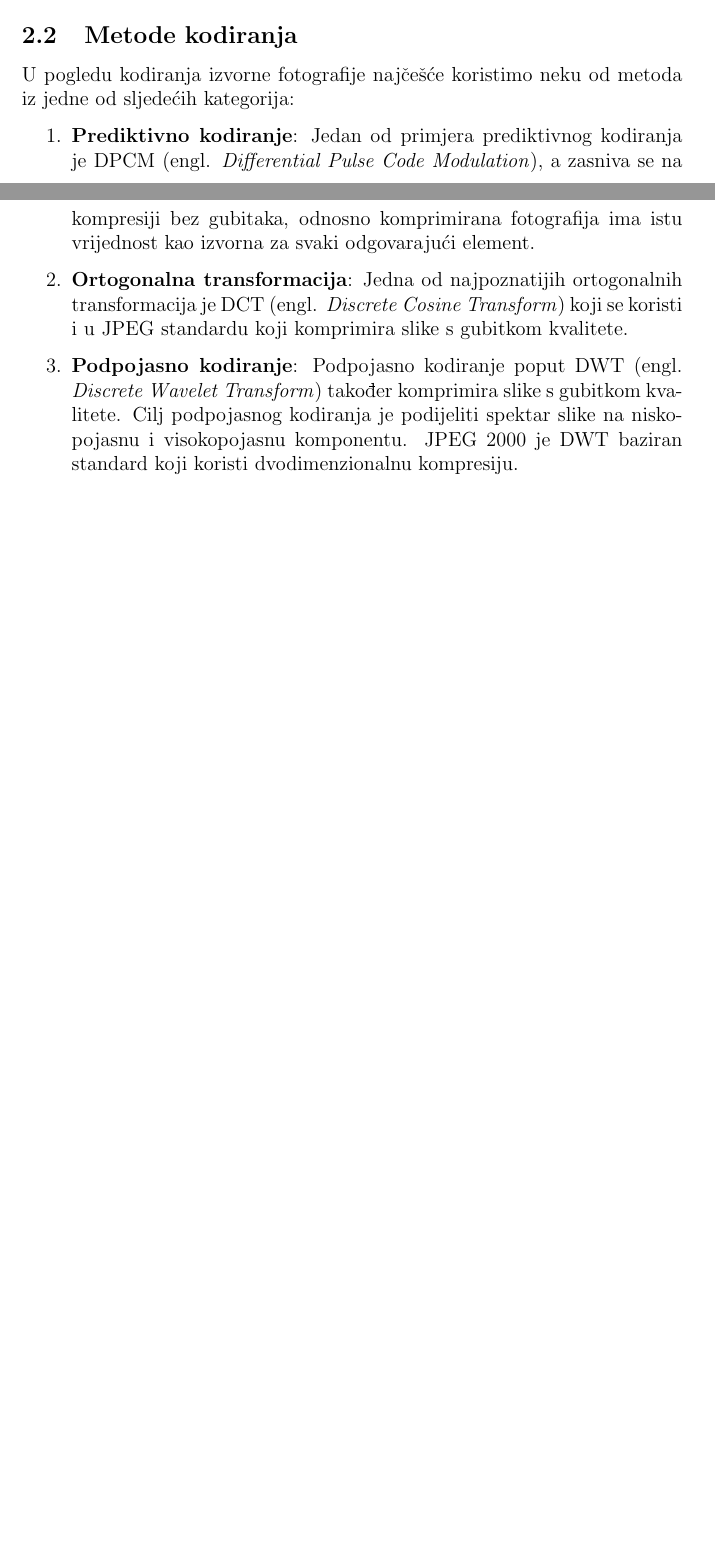
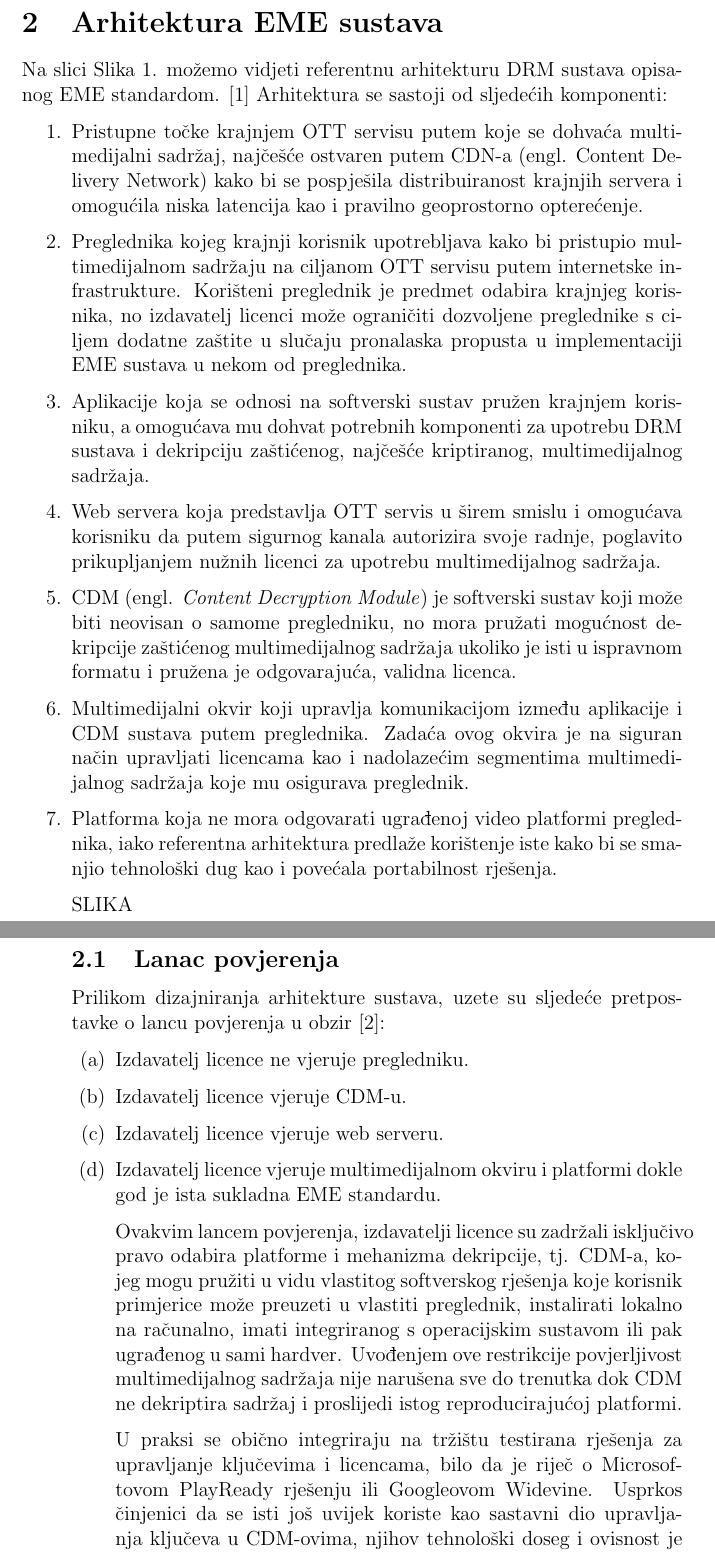
Before and after one commit to ratokuzmanic/fesb-fads, a LaTeX document (document.tex, which reads chapters/eme-architecture.tex): two parts of pages 4 and 5 of 10 before the commit and two parts of pages 4 and 5 of 7 after it, joined at a grey line, cut at the place of the change, the shorter picture padded with empty space. Compiled offline with pdfLaTeX.

Commit message:
Change topic of work

```diff
--- /dev/null
+++ b/chapters/eme-architecture.tex
@@ -0,0 +1,53 @@
+\section{Arhitektura EME sustava}
+Na slici Slika 1. možemo vidjeti referentnu arhitekturu DRM sustava opisanog EME
+standardom. [1] Arhitektura se sastoji od sljedećih komponenti:
+\begin{enumerate}
+\item Pristupne točke krajnjem OTT servisu putem koje se dohvaća multimedijalni sadržaj,
+najčešće ostvaren putem CDN-a (engl. Content Delivery Network) kako bi se pospješila
+distribuiranost krajnjih servera i omogućila niska latencija kao i pravilno geoprostorno
+opterećenje.
+\item Preglednika kojeg krajnji korisnik upotrebljava kako bi pristupio multimedijalnom
+sadržaju na ciljanom OTT servisu putem internetske infrastrukture. Korišteni
+preglednik je predmet odabira krajnjeg korisnika, no izdavatelj licenci može ograničiti
+dozvoljene preglednike s ciljem dodatne zaštite u slučaju pronalaska propusta u
+implementaciji EME sustava u nekom od preglednika.
+\item Aplikacije koja se odnosi na softverski sustav pružen krajnjem korisniku, a omogućava
+mu dohvat potrebnih komponenti za upotrebu DRM sustava i dekripciju zaštićenog,
+najčešće kriptiranog, multimedijalnog sadržaja.
+\item Web servera koja predstavlja OTT servis u širem smislu i omogućava korisniku da
+putem sigurnog kanala autorizira svoje radnje, poglavito prikupljanjem nužnih licenci
+za upotrebu multimedijalnog sadržaja.
+\item CDM (engl. \textit{Content Decryption Module}) je softverski sustav koji može biti neovisan
+o samome pregledniku, no mora pružati mogućnost dekripcije zaštićenog
+multimedijalnog sadržaja ukoliko je isti u ispravnom formatu i pružena je
+odgovarajuća, validna licenca.
+\item Multimedijalni okvir koji upravlja komunikacijom između aplikacije i CDM sustava
+putem preglednika. Zadaća ovog okvira je na siguran način upravljati licencama kao i
+nadolazećim segmentima multimedijalnog sadržaja koje mu osigurava preglednik.
+\item Platforma koja ne mora odgovarati ugrađenoj video platformi preglednika, iako
+referentna arhitektura predlaže korištenje iste kako bi se smanjio tehnološki dug kao i
+povećala portabilnost rješenja.
+
+SLIKA
+
+\subsection{Lanac povjerenja}
+Prilikom dizajniranja arhitekture sustava, uzete su sljedeće pretpostavke o lancu povjerenja u
+obzir [2]:
+\begin{enumerate}
+\item Izdavatelj licence ne vjeruje pregledniku.
+\item Izdavatelj licence vjeruje CDM-u.
+\item Izdavatelj licence vjeruje web serveru.
+\item Izdavatelj licence vjeruje multimedijalnom okviru i platformi dokle god je ista sukladna
+EME standardu.
+
+Ovakvim lancem povjerenja, izdavatelji licence su zadržali isključivo pravo odabira platforme
+i mehanizma dekripcije, tj. CDM-a, kojeg mogu pružiti u vidu vlastitog softverskog rješenja koje
+korisnik primjerice može preuzeti u vlastiti preglednik, instalirati lokalno na računalno, imati
+integriranog s operacijskim sustavom ili pak ugrađenog u sami hardver. Uvođenjem ove restrikcije
+povjerljivost multimedijalnog sadržaja nije narušena sve do trenutka dok CDM ne dekriptira
+sadržaj i proslijedi istog reproducirajućoj platformi.
+
+U praksi se obično integriraju na tržištu testirana rješenja za upravljanje ključevima i
+licencama, bilo da je riječ o Microsoftovom PlayReady rješenju ili Googleovom Widevine.
+Usprkos činjenici da se isti još uvijek koriste kao sastavni dio upravljanja ključeva u CDM-ovima,
+njihov tehnološki doseg i ovisnost je smanjena u vidu apstrahiranja samog procesa upravljanja
--- a/document.tex
+++ b/document.tex
@@ -16,7 +16,7 @@
 \DeclareGraphicsExtensions{.jpg}
 
 \author{Rato Kuzmanić, 250}
-\title{Obrada rada \textit{Double Compression Of JPEG Image Using DWT Over RDWT}}
+\title{Stegoanaliza video materijala u EME baziranim DRM sustavima na primjeru HBO GO-a}
 \date{FESB, siječanj 2019.}
 \makeatletter
 
```
Also changed, not shown: chapters/introduction.tex (+20 -16 lines), chapters/eme-architecture.tex (50 more changed lines), document.tex (5 more changed lines).
